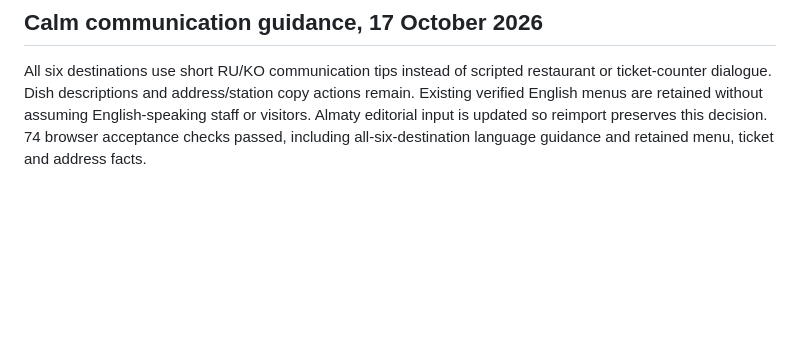
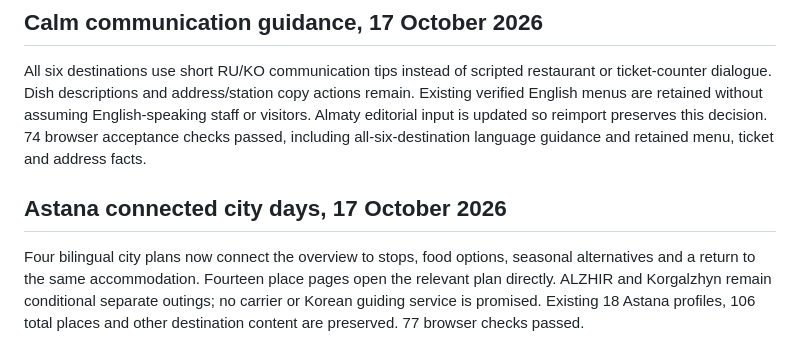
Before and after one commit to timuroriginal/korea-kazakhstan-travel, a Markdown page: README.md, the part around the change. Drawn GitHub-style; blank space fills up the shorter version.

Commit message:
Document four connected Astana city days and 77 checks

```diff
--- a/README.md
+++ b/README.md
@@ -192,3 +192,7 @@ Validation for this update is recorded after the complete browser run in the loc
 ## Calm communication guidance, 17 October 2026
 
 All six destinations use short RU/KO communication tips instead of scripted restaurant or ticket-counter dialogue. Dish descriptions and address/station copy actions remain. Existing verified English menus are retained without assuming English-speaking staff or visitors. Almaty editorial input is updated so reimport preserves this decision. 74 browser acceptance checks passed, including all-six-destination language guidance and retained menu, ticket and address facts.
+
+## Astana connected city days, 17 October 2026
+
+Four bilingual city plans now connect the overview to stops, food options, seasonal alternatives and a return to the same accommodation. Fourteen place pages open the relevant plan directly. ALZHIR and Korgalzhyn remain conditional separate outings; no carrier or Korean guiding service is promised. Existing 18 Astana profiles, 106 total places and other destination content are preserved. 77 browser checks passed.
```
